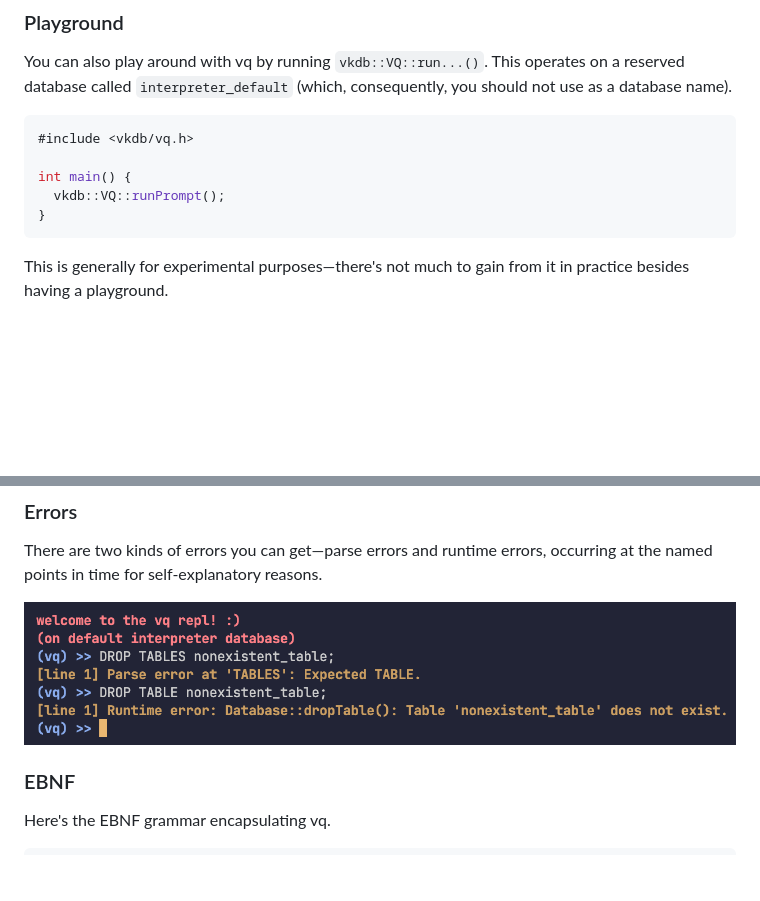
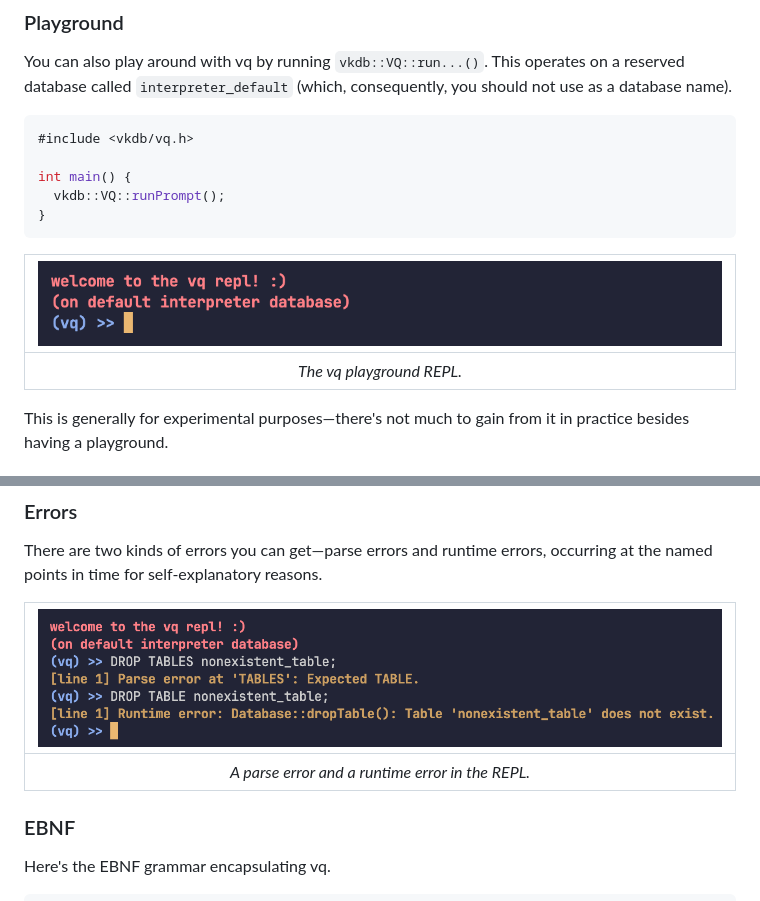
Before and after one commit to vkayy/vkdb, a Markdown page: README.md, 2 parts joined by grey strips. Rendered like a GitHub page; pictures changed too: doc/vq-playground.png (added); blank space fills up the shorter version.

Commit message:
docs: add playground repl image

````diff
--- a/README.md
+++ b/README.md
@@ -175,6 +175,10 @@ int main() {
 }
 ```
 
+| ![vq-playground.png](doc/vq-playground.png) |
+|:--:|
+| *The vq playground REPL.* |
+
 This is generally for experimental purposes—there's not much to gain from it in practice besides having a playground.
 
 ### Mock data
@@ -219,7 +223,9 @@ DELETE rainfall 1234 FROM weather TAGS city=tokyo, unit=millimetres;
 
 There are two kinds of errors you can get—parse errors and runtime errors, occurring at the named points in time for self-explanatory reasons.
 
-![vq errors](doc/vq-errors.png)
+| ![vq-errors.png](doc/vq-errors.png) |
+|:--:|
+| *A parse error and a runtime error in the REPL.* |
 
 ### EBNF
 
````
